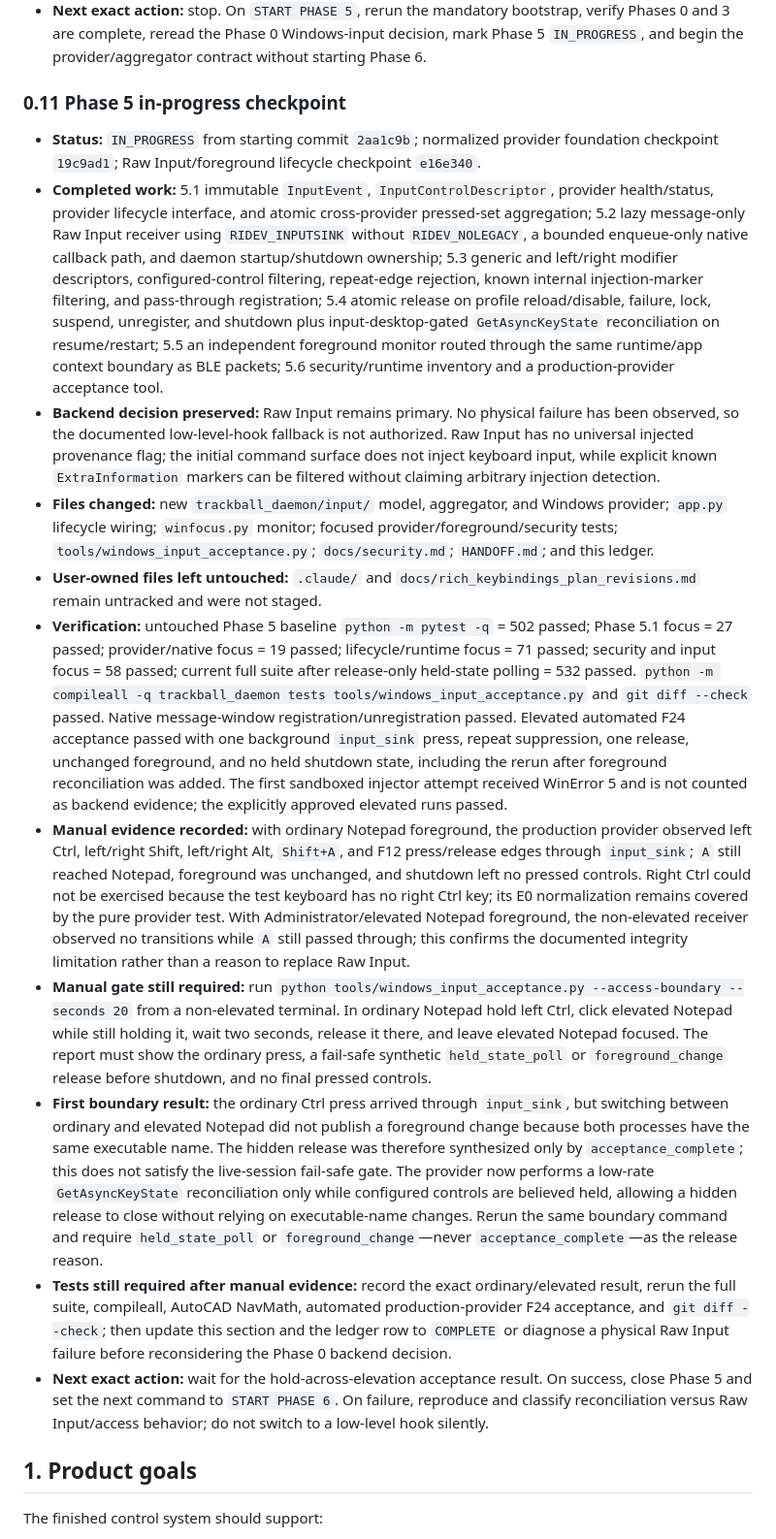
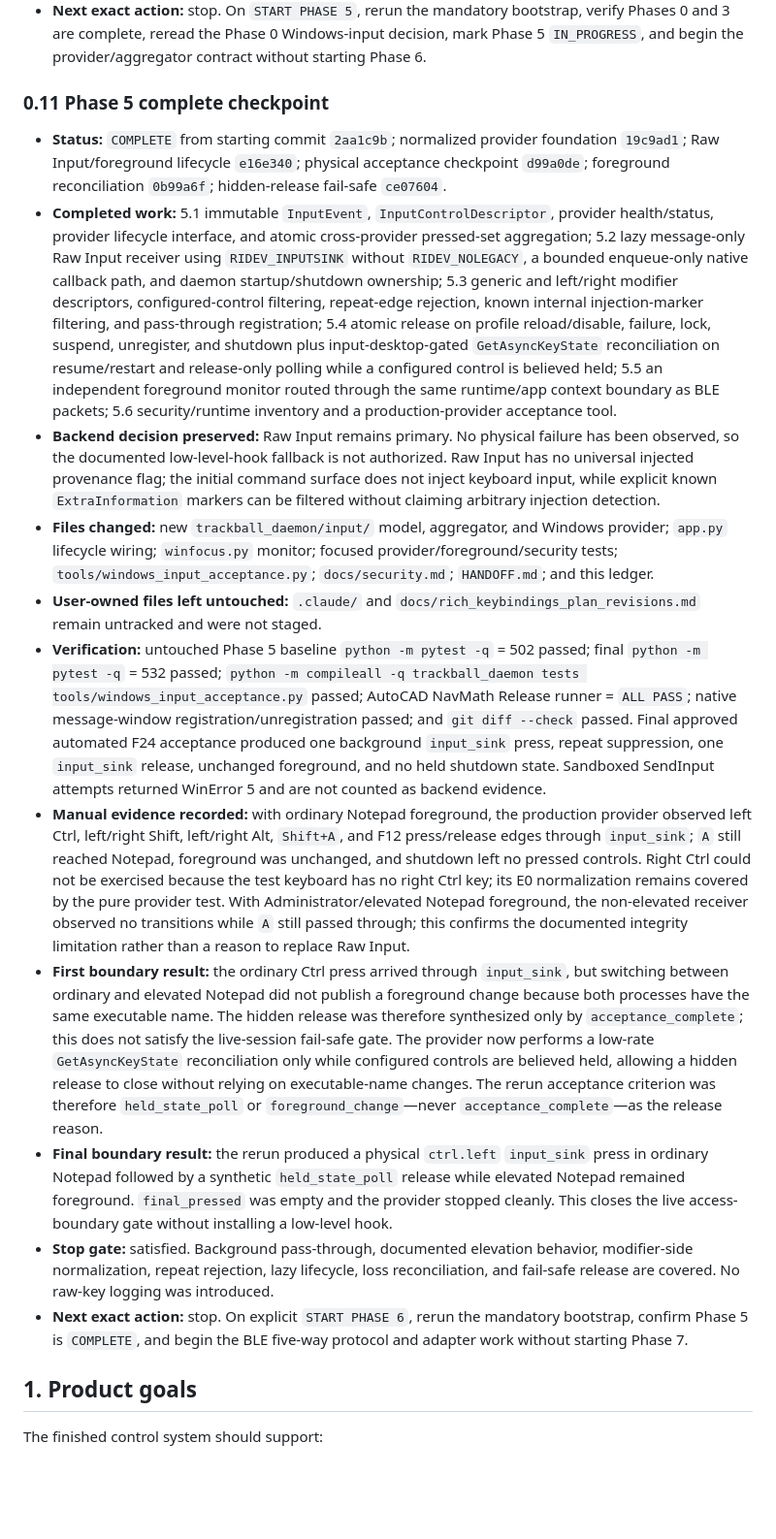
Before and after one commit to mildlyuseful/Astrolabe, a Markdown page: docs/rich_keybindings_implementation_plan.md, the part around one of its changes. Shown at 97% size. Rendered like a GitHub page; blank space fills up the shorter version.

Commit message:
docs: close rich keybinding phase 5 checkpoint

```diff
--- a/docs/rich_keybindings_implementation_plan.md
+++ b/docs/rich_keybindings_implementation_plan.md
@@ -319,10 +319,11 @@ treating that review as an authority:
   3 are complete, reread the Phase 0 Windows-input decision, mark Phase 5 `IN_PROGRESS`, and begin
   the provider/aggregator contract without starting Phase 6.
 
-### 0.11 Phase 5 in-progress checkpoint
-
-- **Status:** `IN_PROGRESS` from starting commit `2aa1c9b`; normalized provider foundation
-  checkpoint `19c9ad1`; Raw Input/foreground lifecycle checkpoint `e16e340`.
+### 0.11 Phase 5 complete checkpoint
+
+- **Status:** `COMPLETE` from starting commit `2aa1c9b`; normalized provider foundation
+  `19c9ad1`; Raw Input/foreground lifecycle `e16e340`; physical acceptance checkpoint `d99a0de`;
+  foreground reconciliation `0b99a6f`; hidden-release fail-safe `ce07604`.
 - **Completed work:** 5.1 immutable `InputEvent`, `InputControlDescriptor`, provider health/status,
   provider lifecycle interface, and atomic cross-provider pressed-set aggregation; 5.2 lazy
   message-only Raw Input receiver using `RIDEV_INPUTSINK` without `RIDEV_NOLEGACY`, a bounded
@@ -330,9 +331,10 @@ treating that review as an authority:
   left/right modifier descriptors, configured-control filtering, repeat-edge rejection, known
   internal injection-marker filtering, and pass-through registration; 5.4 atomic release on profile
   reload/disable, failure, lock, suspend, unregister, and shutdown plus input-desktop-gated
-  `GetAsyncKeyState` reconciliation on resume/restart; 5.5 an independent foreground monitor routed
-  through the same runtime/app context boundary as BLE packets; 5.6 security/runtime inventory and
-  a production-provider acceptance tool.
+  `GetAsyncKeyState` reconciliation on resume/restart and release-only polling while a configured
+  control is believed held; 5.5 an independent foreground monitor routed through the same
+  runtime/app context boundary as BLE packets; 5.6 security/runtime inventory and a
+  production-provider acceptance tool.
 - **Backend decision preserved:** Raw Input remains primary. No physical failure has been observed,
   so the documented low-level-hook fallback is not authorized. Raw Input has no universal injected
   provenance flag; the initial command surface does not inject keyboard input, while explicit known
@@ -342,16 +344,13 @@ treating that review as an authority:
   `tools/windows_input_acceptance.py`; `docs/security.md`; `HANDOFF.md`; and this ledger.
 - **User-owned files left untouched:** `.claude/` and
   `docs/rich_keybindings_plan_revisions.md` remain untracked and were not staged.
-- **Verification:** untouched Phase 5 baseline `python -m pytest -q` = 502 passed; Phase 5.1 focus =
-  27 passed; provider/native focus = 19 passed; lifecycle/runtime focus = 71 passed; security and
-  input focus = 58 passed; current full suite after release-only held-state polling = 532 passed.
-  `python -m compileall -q
-  trackball_daemon tests tools/windows_input_acceptance.py` and `git diff --check` passed. Native
-  message-window registration/unregistration passed. Elevated automated F24 acceptance passed with
-  one background `input_sink` press, repeat suppression, one release, unchanged foreground, and no
-  held shutdown state, including the rerun after foreground reconciliation was added. The first
-  sandboxed injector attempt received WinError 5 and is not counted as backend evidence; the
-  explicitly approved elevated runs passed.
+- **Verification:** untouched Phase 5 baseline `python -m pytest -q` = 502 passed; final
+  `python -m pytest -q` = 532 passed; `python -m compileall -q trackball_daemon tests
+  tools/windows_input_acceptance.py` passed; AutoCAD NavMath Release runner = `ALL PASS`; native
+  message-window registration/unregistration passed; and `git diff --check` passed. Final approved
+  automated F24 acceptance produced one background `input_sink` press, repeat suppression, one
+  `input_sink` release, unchanged foreground, and no held shutdown state. Sandboxed SendInput
+  attempts returned WinError 5 and are not counted as backend evidence.
 - **Manual evidence recorded:** with ordinary Notepad foreground, the production provider observed
   left Ctrl, left/right Shift, left/right Alt, `Shift+A`, and F12 press/release edges through
   `input_sink`; `A` still reached Notepad, foreground was unchanged, and shutdown left no pressed
@@ -359,26 +358,24 @@ treating that review as an authority:
   E0 normalization remains covered by the pure provider test. With Administrator/elevated Notepad
   foreground, the non-elevated receiver observed no transitions while `A` still passed through;
   this confirms the documented integrity limitation rather than a reason to replace Raw Input.
-- **Manual gate still required:** run `python tools/windows_input_acceptance.py --access-boundary
-  --seconds 20` from a non-elevated terminal. In ordinary Notepad hold left Ctrl, click elevated
-  Notepad while still holding it, wait two seconds, release it there, and leave elevated Notepad
-  focused. The report must show the ordinary press, a fail-safe synthetic `held_state_poll` or
-  `foreground_change` release before shutdown, and no final pressed controls.
 - **First boundary result:** the ordinary Ctrl press arrived through `input_sink`, but switching
   between ordinary and elevated Notepad did not publish a foreground change because both processes
   have the same executable name. The hidden release was therefore synthesized only by
   `acceptance_complete`; this does not satisfy the live-session fail-safe gate. The provider now
   performs a low-rate `GetAsyncKeyState` reconciliation only while configured controls are believed
-  held, allowing a hidden release to close without relying on executable-name changes. Rerun the
-  same boundary command and require `held_state_poll` or `foreground_change`—never
+  held, allowing a hidden release to close without relying on executable-name changes. The rerun
+  acceptance criterion was therefore `held_state_poll` or `foreground_change`—never
   `acceptance_complete`—as the release reason.
-- **Tests still required after manual evidence:** record the exact ordinary/elevated result, rerun
-  the full suite, compileall, AutoCAD NavMath, automated production-provider F24 acceptance, and
-  `git diff --check`; then update this section and the ledger row to `COMPLETE` or diagnose a
-  physical Raw Input failure before reconsidering the Phase 0 backend decision.
-- **Next exact action:** wait for the hold-across-elevation acceptance result. On success, close
-  Phase 5 and set the next command to `START PHASE 6`. On failure, reproduce and classify
-  reconciliation versus Raw Input/access behavior; do not switch to a low-level hook silently.
+- **Final boundary result:** the rerun produced a physical `ctrl.left` `input_sink` press in ordinary
+  Notepad followed by a synthetic `held_state_poll` release while elevated Notepad remained
+  foreground. `final_pressed` was empty and the provider stopped cleanly. This closes the live
+  access-boundary gate without installing a low-level hook.
+- **Stop gate:** satisfied. Background pass-through, documented elevation behavior, modifier-side
+  normalization, repeat rejection, lazy lifecycle, loss reconciliation, and fail-safe release are
+  covered. No raw-key logging was introduced.
+- **Next exact action:** stop. On explicit `START PHASE 6`, rerun the mandatory bootstrap, confirm
+  Phase 5 is `COMPLETE`, and begin the BLE five-way protocol and adapter work without starting
+  Phase 7.
 
 ## 1. Product goals
 
```
Also changed, not shown: other parts of docs/rich_keybindings_implementation_plan.md (+1 -1 lines), HANDOFF.md (+4 -1 lines).
